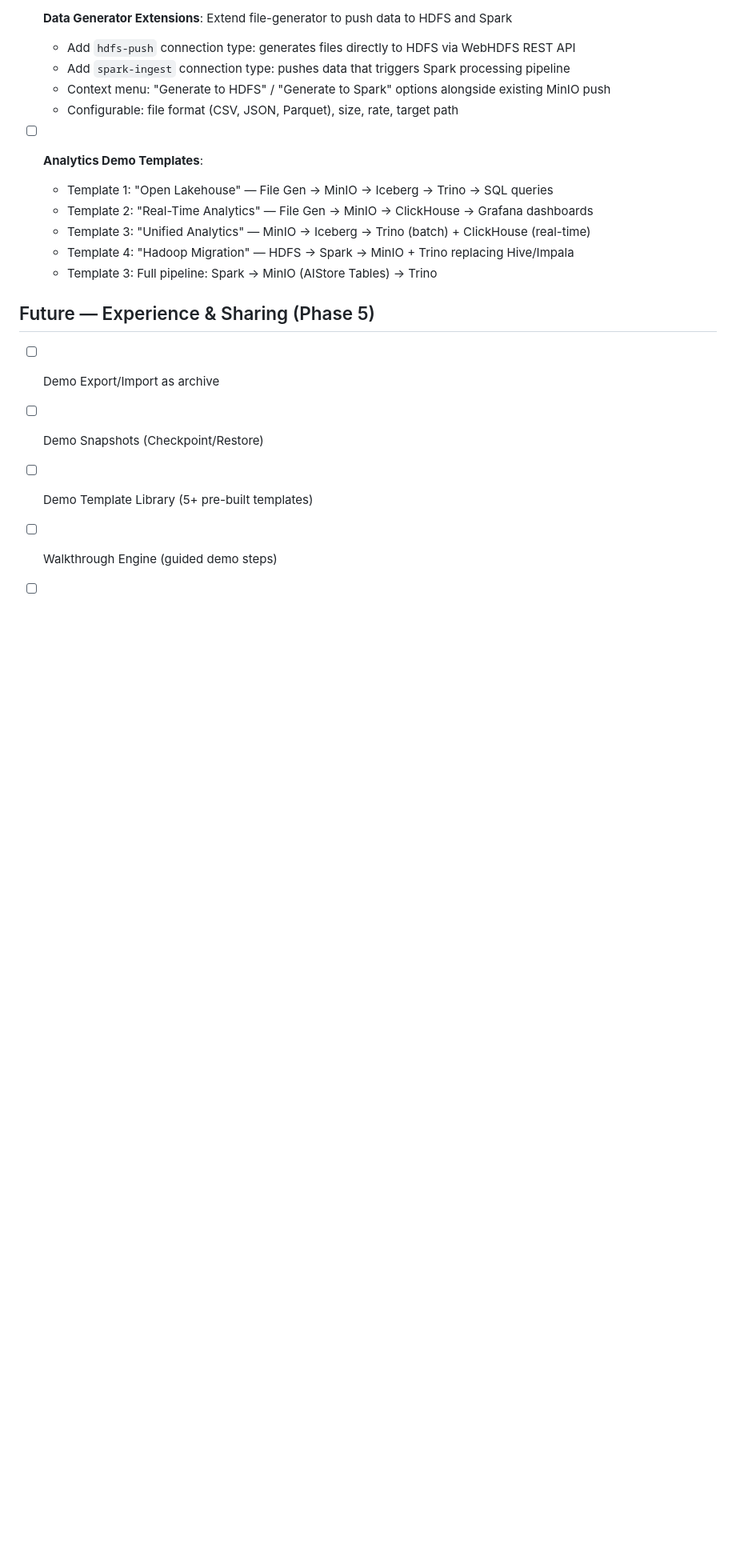
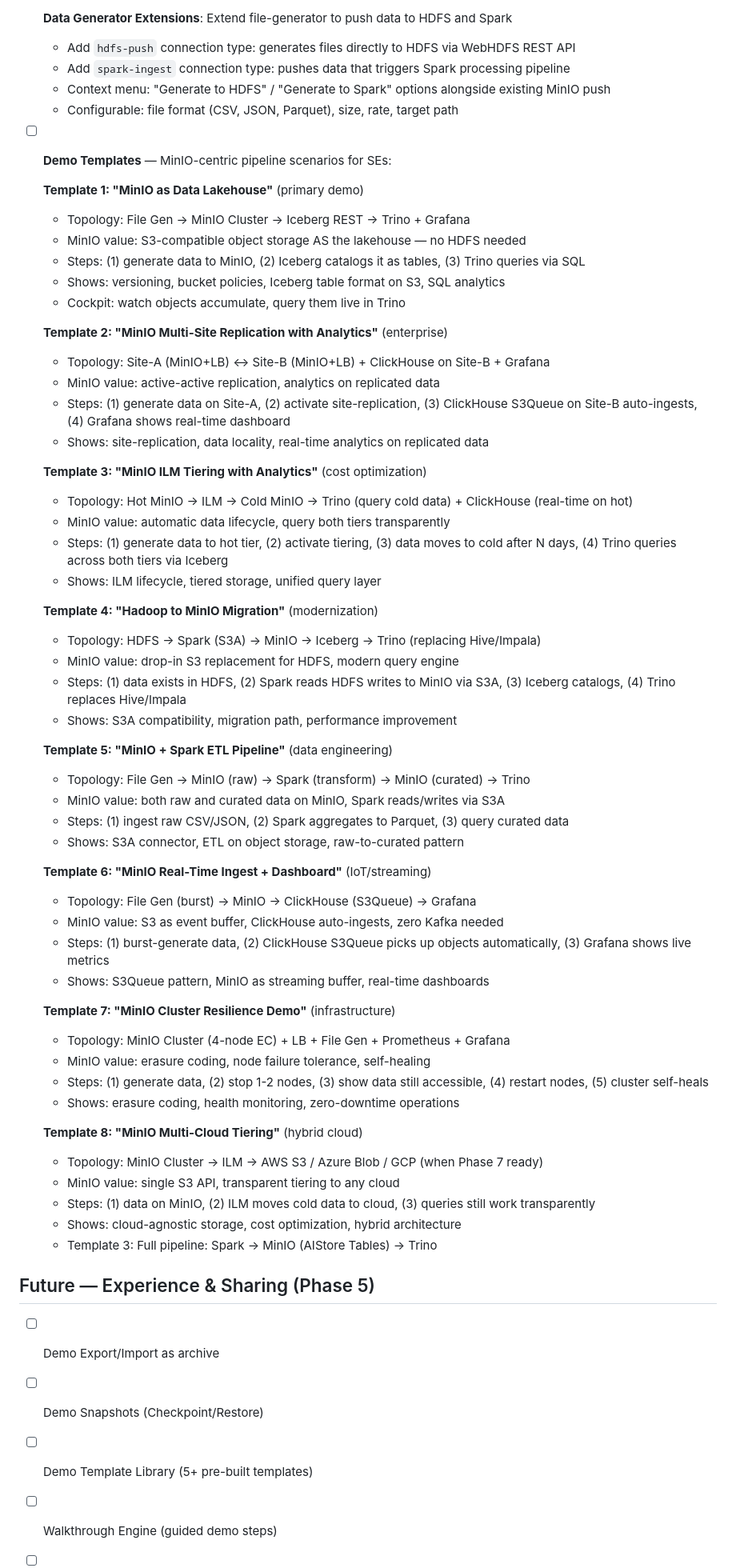
Before and after one commit to ahmadtantawy-minio/DemoForge, a Markdown page: plans/backlog.md, the part around the change. Shown at 80% size. Drawn GitHub-style; blank space fills up the shorter version.

Commit message:
Add 8 MinIO-centric demo templates showcasing value in each pipeline
Templates cover: Data Lakehouse, Multi-Site Replication + Analytics,
ILM Tiering with Analytics, Hadoop Migration, Spark ETL Pipeline,
Real-Time Ingest + Dashboard, Cluster Resilience, Multi-Cloud Tiering.

Each template specifies topology, MinIO value proposition, step-by-step
demo flow, and what MinIO features it showcases.

Co-Authored-By: Claude Opus 4.6 (1M context) <noreply@anthropic.com>

```diff
--- a/plans/backlog.md
+++ b/plans/backlog.md
@@ -206,11 +206,56 @@
   - Context menu: "Generate to HDFS" / "Generate to Spark" options alongside existing MinIO push
   - Configurable: file format (CSV, JSON, Parquet), size, rate, target path
 
-- [ ] **Analytics Demo Templates**:
-  - Template 1: "Open Lakehouse" — File Gen → MinIO → Iceberg → Trino → SQL queries
-  - Template 2: "Real-Time Analytics" — File Gen → MinIO → ClickHouse → Grafana dashboards
-  - Template 3: "Unified Analytics" — MinIO → Iceberg → Trino (batch) + ClickHouse (real-time)
-  - Template 4: "Hadoop Migration" — HDFS → Spark → MinIO + Trino replacing Hive/Impala
+- [ ] **Demo Templates** — MinIO-centric pipeline scenarios for SEs:
+
+  **Template 1: "MinIO as Data Lakehouse"** (primary demo)
+  - Topology: File Gen → MinIO Cluster → Iceberg REST → Trino + Grafana
+  - MinIO value: S3-compatible object storage AS the lakehouse — no HDFS needed
+  - Steps: (1) generate data to MinIO, (2) Iceberg catalogs it as tables, (3) Trino queries via SQL
+  - Shows: versioning, bucket policies, Iceberg table format on S3, SQL analytics
+  - Cockpit: watch objects accumulate, query them live in Trino
+
+  **Template 2: "MinIO Multi-Site Replication with Analytics"** (enterprise)
+  - Topology: Site-A (MinIO+LB) ↔ Site-B (MinIO+LB) + ClickHouse on Site-B + Grafana
+  - MinIO value: active-active replication, analytics on replicated data
+  - Steps: (1) generate data on Site-A, (2) activate site-replication, (3) ClickHouse S3Queue on Site-B auto-ingests, (4) Grafana shows real-time dashboard
+  - Shows: site-replication, data locality, real-time analytics on replicated data
+
+  **Template 3: "MinIO ILM Tiering with Analytics"** (cost optimization)
+  - Topology: Hot MinIO → ILM → Cold MinIO → Trino (query cold data) + ClickHouse (real-time on hot)
+  - MinIO value: automatic data lifecycle, query both tiers transparently
+  - Steps: (1) generate data to hot tier, (2) activate tiering, (3) data moves to cold after N days, (4) Trino queries across both tiers via Iceberg
+  - Shows: ILM lifecycle, tiered storage, unified query layer
+
+  **Template 4: "Hadoop to MinIO Migration"** (modernization)
+  - Topology: HDFS → Spark (S3A) → MinIO → Iceberg → Trino (replacing Hive/Impala)
+  - MinIO value: drop-in S3 replacement for HDFS, modern query engine
+  - Steps: (1) data exists in HDFS, (2) Spark reads HDFS writes to MinIO via S3A, (3) Iceberg catalogs, (4) Trino replaces Hive/Impala
+  - Shows: S3A compatibility, migration path, performance improvement
+
+  **Template 5: "MinIO + Spark ETL Pipeline"** (data engineering)
+  - Topology: File Gen → MinIO (raw) → Spark (transform) → MinIO (curated) → Trino
+  - MinIO value: both raw and curated data on MinIO, Spark reads/writes via S3A
+  - Steps: (1) ingest raw CSV/JSON, (2) Spark aggregates to Parquet, (3) query curated data
+  - Shows: S3A connector, ETL on object storage, raw-to-curated pattern
+
+  **Template 6: "MinIO Real-Time Ingest + Dashboard"** (IoT/streaming)
+  - Topology: File Gen (burst) → MinIO → ClickHouse (S3Queue) → Grafana
+  - MinIO value: S3 as event buffer, ClickHouse auto-ingests, zero Kafka needed
+  - Steps: (1) burst-generate data, (2) ClickHouse S3Queue picks up objects automatically, (3) Grafana shows live metrics
+  - Shows: S3Queue pattern, MinIO as streaming buffer, real-time dashboards
+
+  **Template 7: "MinIO Cluster Resilience Demo"** (infrastructure)
+  - Topology: MinIO Cluster (4-node EC) + LB + File Gen + Prometheus + Grafana
+  - MinIO value: erasure coding, node failure tolerance, self-healing
+  - Steps: (1) generate data, (2) stop 1-2 nodes, (3) show data still accessible, (4) restart nodes, (5) cluster self-heals
+  - Shows: erasure coding, health monitoring, zero-downtime operations
+
+  **Template 8: "MinIO Multi-Cloud Tiering"** (hybrid cloud)
+  - Topology: MinIO Cluster → ILM → AWS S3 / Azure Blob / GCP (when Phase 7 ready)
+  - MinIO value: single S3 API, transparent tiering to any cloud
+  - Steps: (1) data on MinIO, (2) ILM moves cold data to cloud, (3) queries still work transparently
+  - Shows: cloud-agnostic storage, cost optimization, hybrid architecture
   - Template 3: Full pipeline: Spark → MinIO (AIStore Tables) → Trino
 
 ## Future — Experience & Sharing (Phase 5)
```
